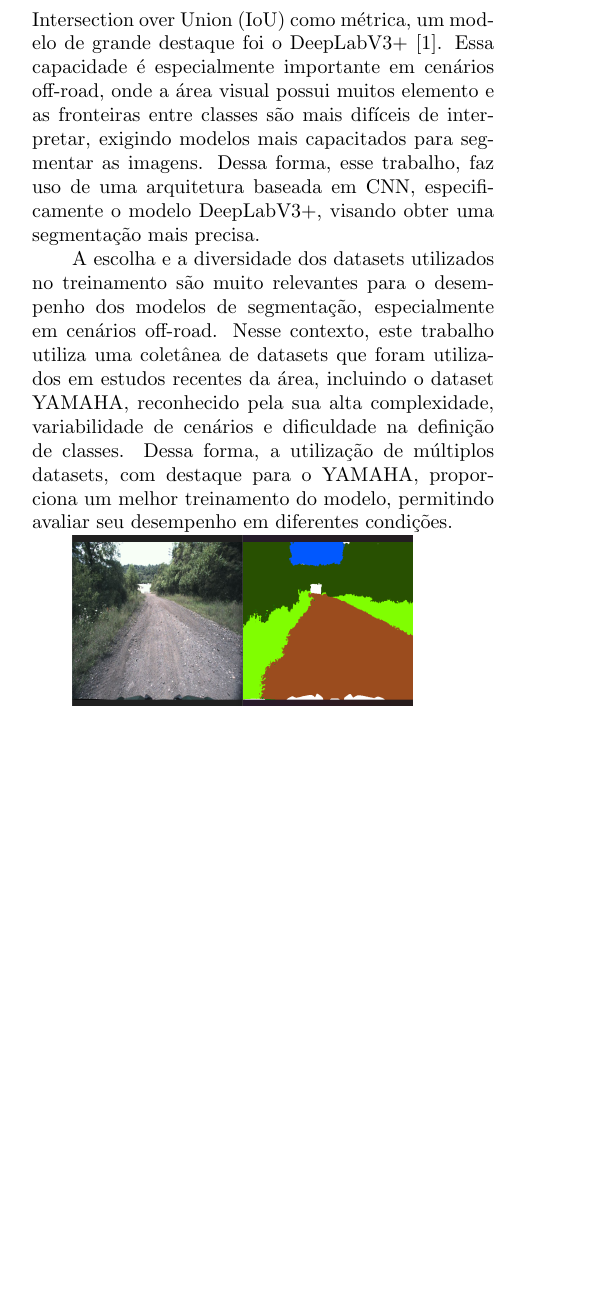
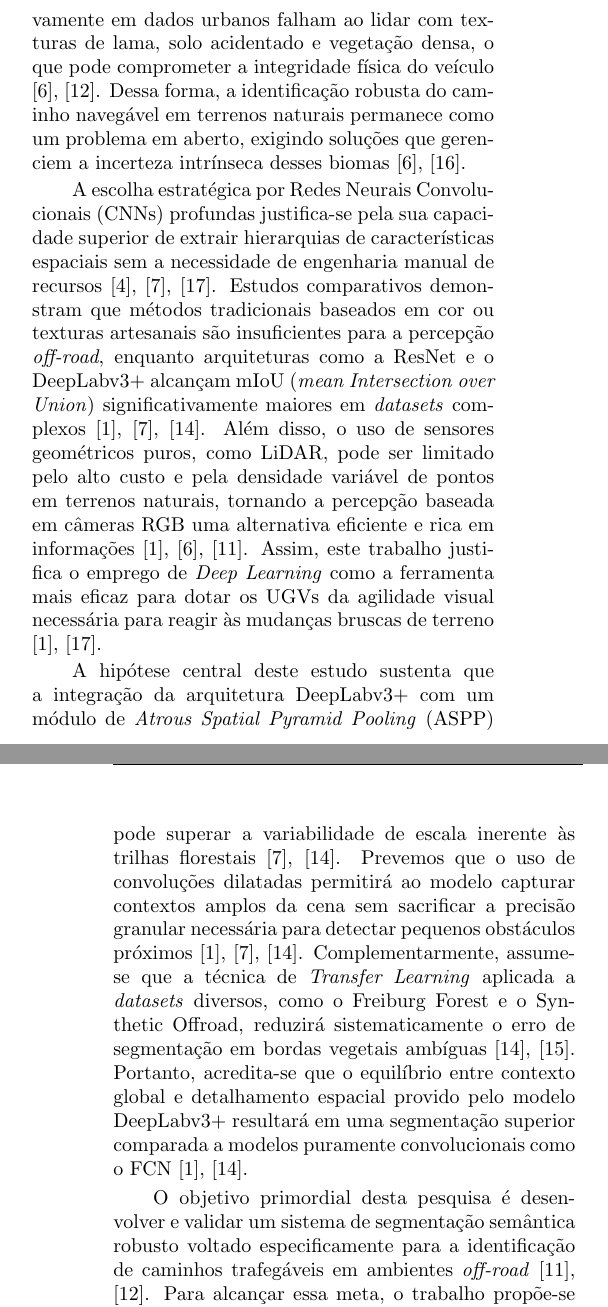
Before and after one commit to HenriqueFinatti/Segmentacao-Semantica-Off-Road, a LaTeX document (Artigo/main.tex): part of one column of page 1 of 9 before the commit and two parts of the columns of pages 1 and 2 of 10 after it, the two joined at a grey line, cut at the place of the change, the shorter picture padded with empty space. Compiled offline with pdfLaTeX.

Commit message:
melhorado a introdução

```diff
--- a/Artigo/main.tex
+++ b/Artigo/main.tex
@@ -163,0 +167 @@
+fluxos de dados brutos em representações semânticas significativas para a tomada de
@@ -168 +171,0 @@ A área da visão computacional tem impactado diretamente os avanços do campo d
-vertente em ambientes off-road os desafios são múltiplos devido a bordas indeterminadas nas trilhas, variedade de obstáculos e
@@ -180,28 +175,35 @@ Dessa forma, o reconhecimento de vias não urbanas ainda é um desafio a ser exp
+ambiente urbano é regido por uma geometria de faixas rigorosa, as vias \textit{off-road} são caracterizadas
+por terrenos irregulares, variações extremas de iluminação sob copas de árvores e obstáculos naturais
+cujas bordas se misturam à trilha navegável \cite{s26061944, KABIR2025102644, s19112577}. A literatura indica
+que modelos de segmentação treinados exclusivamente em dados urbanos falham ao lidar com texturas de lama, solo
+acidentado e vegetação densa, o que pode comprometer a integridade física do veículo \cite{KABIR2025102644, 10742323}. Dessa forma, a
+identificação robusta do caminho navegável em terrenos naturais permanece como um problema em aberto, exigindo soluções
+que gerenciem a incerteza intrínseca desses biomas \cite{KABIR2025102644, 9551643}.
 
-% Explicação da CNN
-% (P)
-As Redes Neurais Convolucionais (CNNs) são amplamente utilizadas em tarefas de visão computacional devido à sua
-capacidade de extrair características relevantes de imagens, tornando-se fundamentais para aplicações como segmentação semântica.
-% (E)
-% Ainda precisamos de algum artigo nessa bomba
-Com base nesse artigo onde muitas arquiteturas de CNN são comparadas em desempenho, considerando Intersection over Union (IoU) como
-métrica, um modelo de grande destaque foi o DeepLabV3+ \cite{BEYCIMEN2026113680}.
-% (E)
-Essa capacidade é especialmente importante em cenários off-road, onde a área visual possui muitos elemento e as fronteiras
-entre classes são mais difíceis de interpretar, exigindo modelos mais capacitados para segmentar as imagens.
-% (L)
-Dessa forma, esse trabalho, faz uso de uma arquitetura baseada em CNN, especificamente o modelo DeepLabV3+, visando obter
-uma segmentação mais precisa.
+A escolha estratégica por Redes Neurais Convolucionais (CNNs) profundas
+justifica-se pela sua capacidade superior de extrair hierarquias de características
+espaciais sem a necessidade de engenharia manual de recursos \cite{LATEEF2019321, GARCIAGARCIA201841, 10.1145/3729420}. Estudos
+comparativos demonstram que métodos tradicionais baseados em cor ou texturas artesanais são insuficientes
+para a percepção \textit{off-road}, enquanto arquiteturas como a ResNet e o DeepLabv3+
+alcançam mIoU (\textit{mean Intersection over Union}) significativamente maiores em \textit{datasets}
+complexos \cite{BEYCIMEN2026113680, Sgibnev2020, LATEEF2019321}. Além disso, o uso de sensores geométricos puros,
+como LiDAR, pode ser limitado pelo alto custo e pela densidade variável de pontos em terrenos naturais,
+tornando a percepção baseada em câmeras RGB uma alternativa eficiente e rica em
+informações \cite{KABIR2025102644, BEYCIMEN2026113680, Maturana2017}. Assim, este trabalho
+justifica o emprego de \textit{Deep Learning} como a ferramenta mais eficaz para
+dotar os UGVs da agilidade visual necessária para reagir às mudanças bruscas de terreno \cite{10.1145/3729420, BEYCIMEN2026113680}.
 
-% Explicação do dataset
-% (P)
-A escolha e a diversidade dos datasets utilizados no treinamento são muito relevantes para o desempenho dos modelos de segmentação,
-especialmente em cenários off-road.
-% (E)
-% Talvez pegar um artigo que utilize uma mistura de datasets, o primeiro da lista monta um dataset sintético baseado no PASCAL VOC, talvez seja bom
-% (E)
-Nesse contexto, este trabalho utiliza uma coletânea de datasets que foram utilizados em estudos recentes da área, incluindo o
-dataset YAMAHA, reconhecido pela sua alta complexidade, variabilidade de cenários e dificuldade na definição de classes.
-% (L)
-Dessa forma, a utilização de múltiplos datasets, com destaque para o YAMAHA, proporciona um melhor treinamento do modelo,
-permitindo avaliar seu desempenho em diferentes condições.
+A hipótese central deste estudo sustenta que a integração da arquitetura DeepLabv3+
+com um módulo de \textit{Atrous Spatial Pyramid Pooling} (ASPP) pode superar a
+variabilidade de escala inerente às trilhas florestais \cite{LATEEF2019321, Sgibnev2020}. Prevemos
+que o uso de convoluções dilatadas permitirá ao modelo capturar contextos amplos da cena sem sacrificar a precisão
+granular necessária para detectar pequenos obstáculos próximos \cite{LATEEF2019321, BEYCIMEN2026113680, Sgibnev2020}. Complementarmente,
+assume-se que a técnica de \textit{Transfer Learning} aplicada a \textit{datasets} diversos, como o Freiburg Forest e o
+Synthetic Offroad, reduzirá sistematicamente o erro de segmentação em bordas vegetais ambíguas \cite{s19112577, Sgibnev2020}. Portanto,
+acredita-se que o equilíbrio entre contexto global e detalhamento espacial provido pelo modelo DeepLabv3+ resultará em uma
+segmentação superior comparada a modelos puramente convolucionais como o FCN \cite{Sgibnev2020, BEYCIMEN2026113680}.
+
+O objetivo primordial desta pesquisa é desenvolver e validar um sistema de segmentação
+semântica robusto voltado especificamente para a identificação de caminhos trafegáveis
+em ambientes \textit{off-road} \cite{10742323, Maturana2017}. Para alcançar essa meta,
+o trabalho propõe-se a treinar o modelo DeepLabv3+ utilizando o \textit{dataset} Freiburg
```
Also changed, not shown: Artigo/main.pdf, Artigo/main.tex (61 more changed lines).
